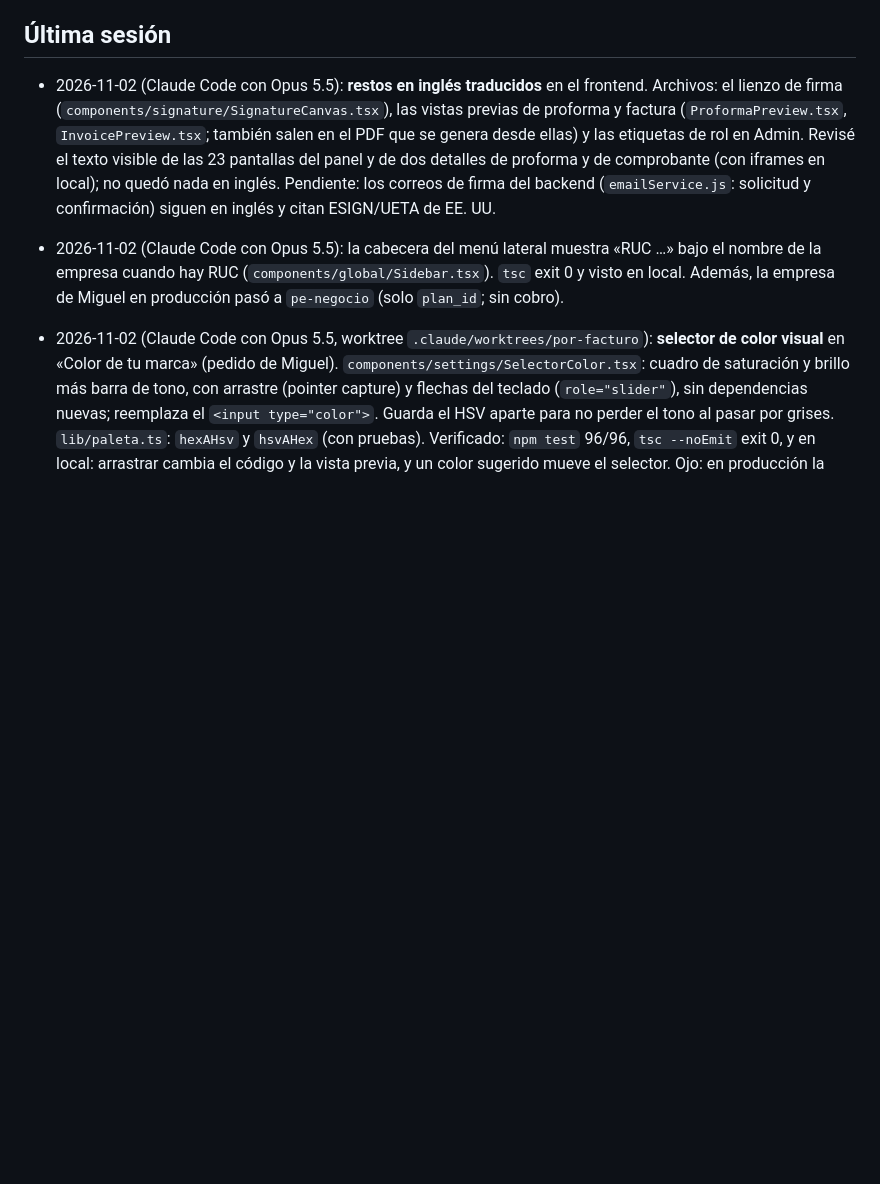
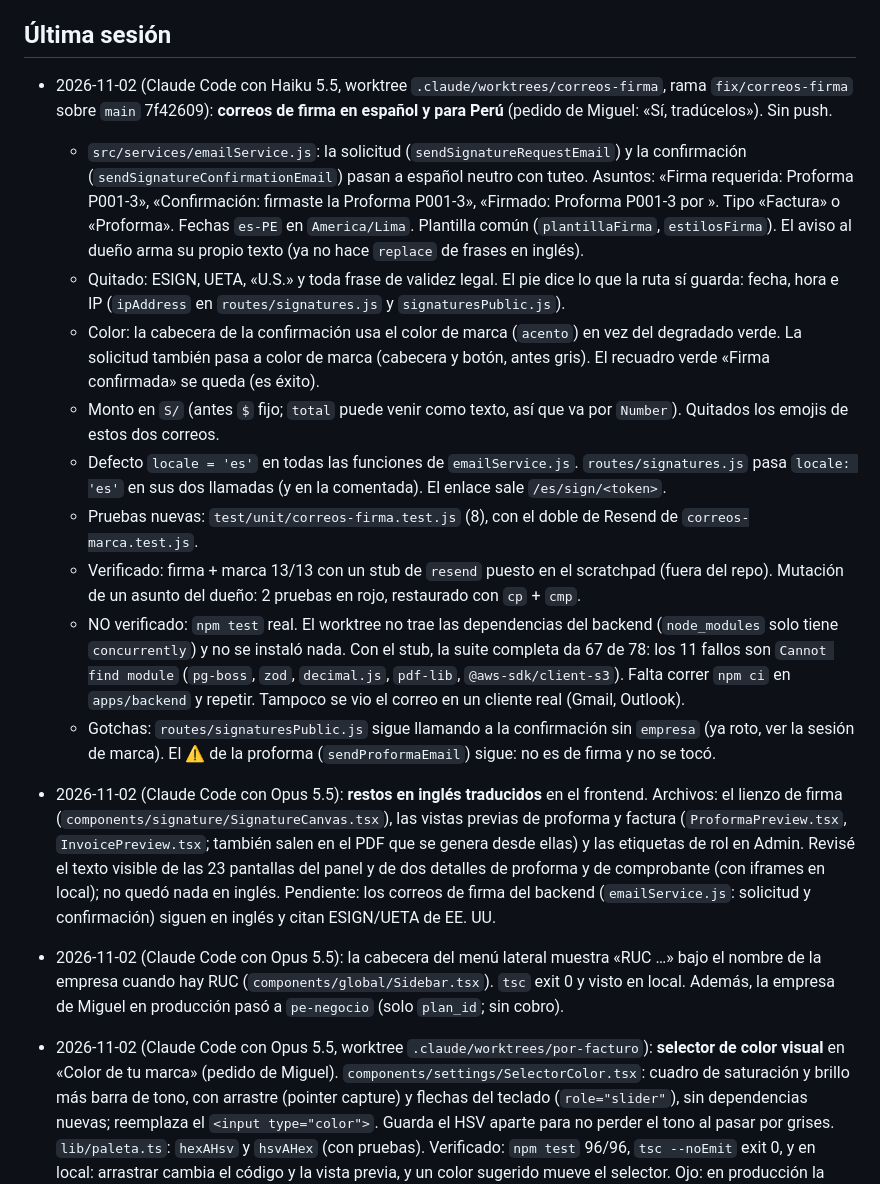
Before and after one commit to miguelgargurevich/invoiceapp, a Markdown page: docs/HANDOFF.md, the part around the change. Rendered like a GitHub page; blank space fills up the shorter version.

Commit message:
docs(handoff): correos de firma en español y para Perú
Co-Authored-By: Claude Haiku 5.5 <noreply@anthropic.com>

```diff
--- a/docs/HANDOFF.md
+++ b/docs/HANDOFF.md
@@ -15,6 +15,17 @@
   Suites: backend 104/104 y 47/47; frontend 35/35, `tsc` y `next build` en verde. Falta: despliegue y verificar parámetros contra la norma.
 
 ## Última sesión
+
+- 2026-11-02 (Claude Code con Haiku 5.5, worktree `.claude/worktrees/correos-firma`, rama `fix/correos-firma` sobre `main` 7f42609): **correos de firma en español y para Perú** (pedido de Miguel: «Sí, tradúcelos»). Sin push.
+  - `src/services/emailService.js`: la solicitud (`sendSignatureRequestEmail`) y la confirmación (`sendSignatureConfirmationEmail`) pasan a español neutro con tuteo. Asuntos: «Firma requerida: Proforma P001-3», «Confirmación: firmaste la Proforma P001-3», «Firmado: Proforma P001-3 por <nombre>». Tipo «Factura» o «Proforma». Fechas `es-PE` en `America/Lima`. Plantilla común (`plantillaFirma`, `estilosFirma`). El aviso al dueño arma su propio texto (ya no hace `replace` de frases en inglés).
+  - Quitado: ESIGN, UETA, «U.S.» y toda frase de validez legal. El pie dice lo que la ruta sí guarda: fecha, hora e IP (`ipAddress` en `routes/signatures.js` y `signaturesPublic.js`).
+  - Color: la cabecera de la confirmación usa el color de marca (`acento`) en vez del degradado verde. La solicitud también pasa a color de marca (cabecera y botón, antes gris). El recuadro verde «Firma confirmada» se queda (es éxito).
+  - Monto en `S/` (antes `$` fijo; `total` puede venir como texto, así que va por `Number`). Quitados los emojis de estos dos correos.
+  - Defecto `locale = 'es'` en todas las funciones de `emailService.js`. `routes/signatures.js` pasa `locale: 'es'` en sus dos llamadas (y en la comentada). El enlace sale `/es/sign/<token>`.
+  - Pruebas nuevas: `test/unit/correos-firma.test.js` (8), con el doble de Resend de `correos-marca.test.js`.
+  - Verificado: firma + marca 13/13 con un stub de `resend` puesto en el scratchpad (fuera del repo). Mutación de un asunto del dueño: 2 pruebas en rojo, restaurado con `cp` + `cmp`.
+  - NO verificado: `npm test` real. El worktree no trae las dependencias del backend (`node_modules` solo tiene `concurrently`) y no se instaló nada. Con el stub, la suite completa da 67 de 78: los 11 fallos son `Cannot find module` (`pg-boss`, `zod`, `decimal.js`, `pdf-lib`, `@aws-sdk/client-s3`). Falta correr `npm ci` en `apps/backend` y repetir. Tampoco se vio el correo en un cliente real (Gmail, Outlook).
+  - Gotchas: `routes/signaturesPublic.js` sigue llamando a la confirmación sin `empresa` (ya roto, ver la sesión de marca). El ⚠️ de la proforma (`sendProformaEmail`) sigue: no es de firma y no se tocó.
 
 - 2026-11-02 (Claude Code con Opus 5.5): **restos en inglés traducidos** en el frontend. Archivos: el lienzo de firma (`components/signature/SignatureCanvas.tsx`), las vistas previas de proforma y factura (`ProformaPreview.tsx`, `InvoicePreview.tsx`; también salen en el PDF que se genera desde ellas) y las etiquetas de rol en Admin. Revisé el texto visible de las 23 pantallas del panel y de dos detalles de proforma y de comprobante (con iframes en local); no quedó nada en inglés. Pendiente: los correos de firma del backend (`emailService.js`: solicitud y confirmación) siguen en inglés y citan ESIGN/UETA de EE. UU.
 - 2026-11-02 (Claude Code con Opus 5.5): la cabecera del menú lateral muestra «RUC …» bajo el nombre de la empresa cuando hay RUC (`components/global/Sidebar.tsx`). `tsc` exit 0 y visto en local. Además, la empresa de Miguel en producción pasó a `pe-negocio` (solo `plan_id`; sin cobro).
```
